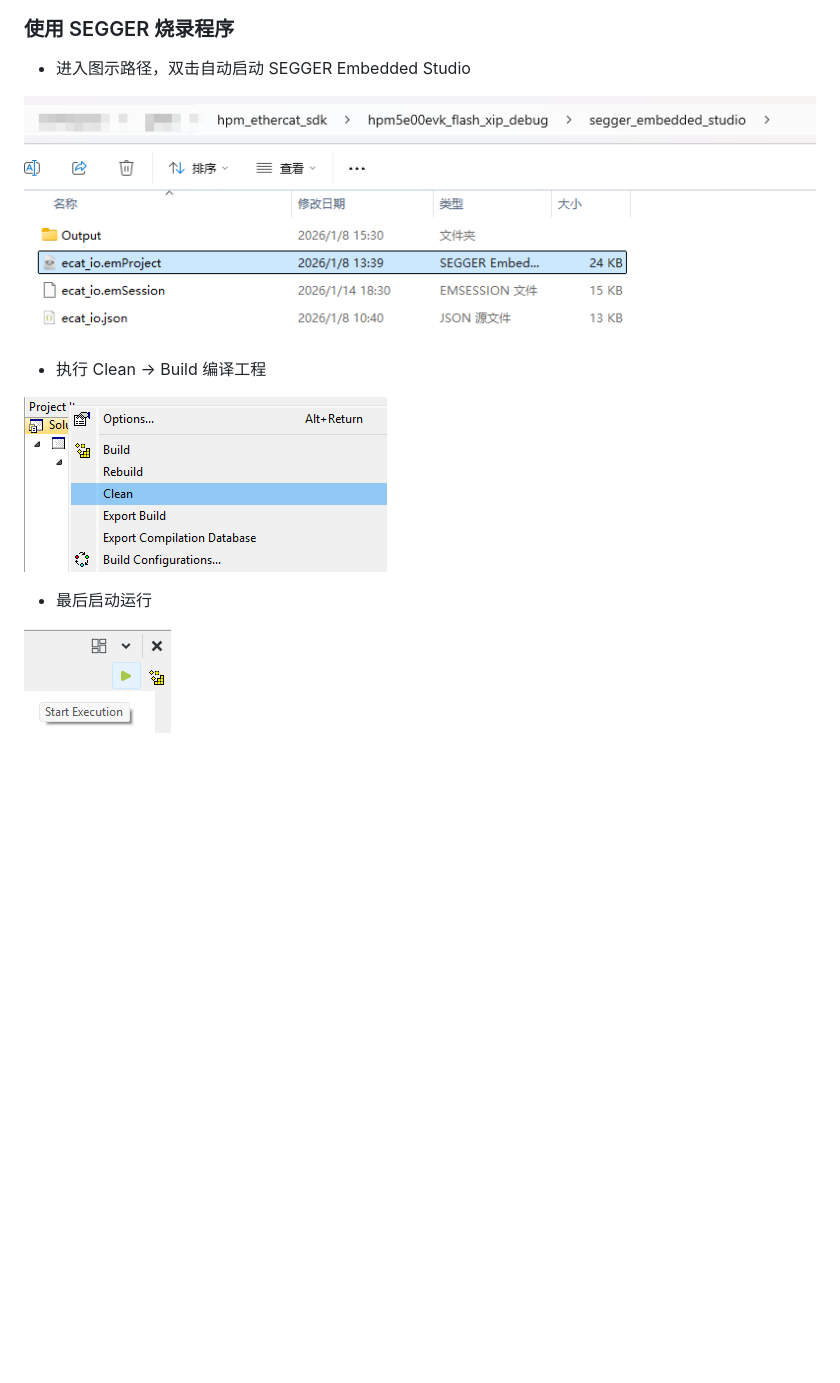
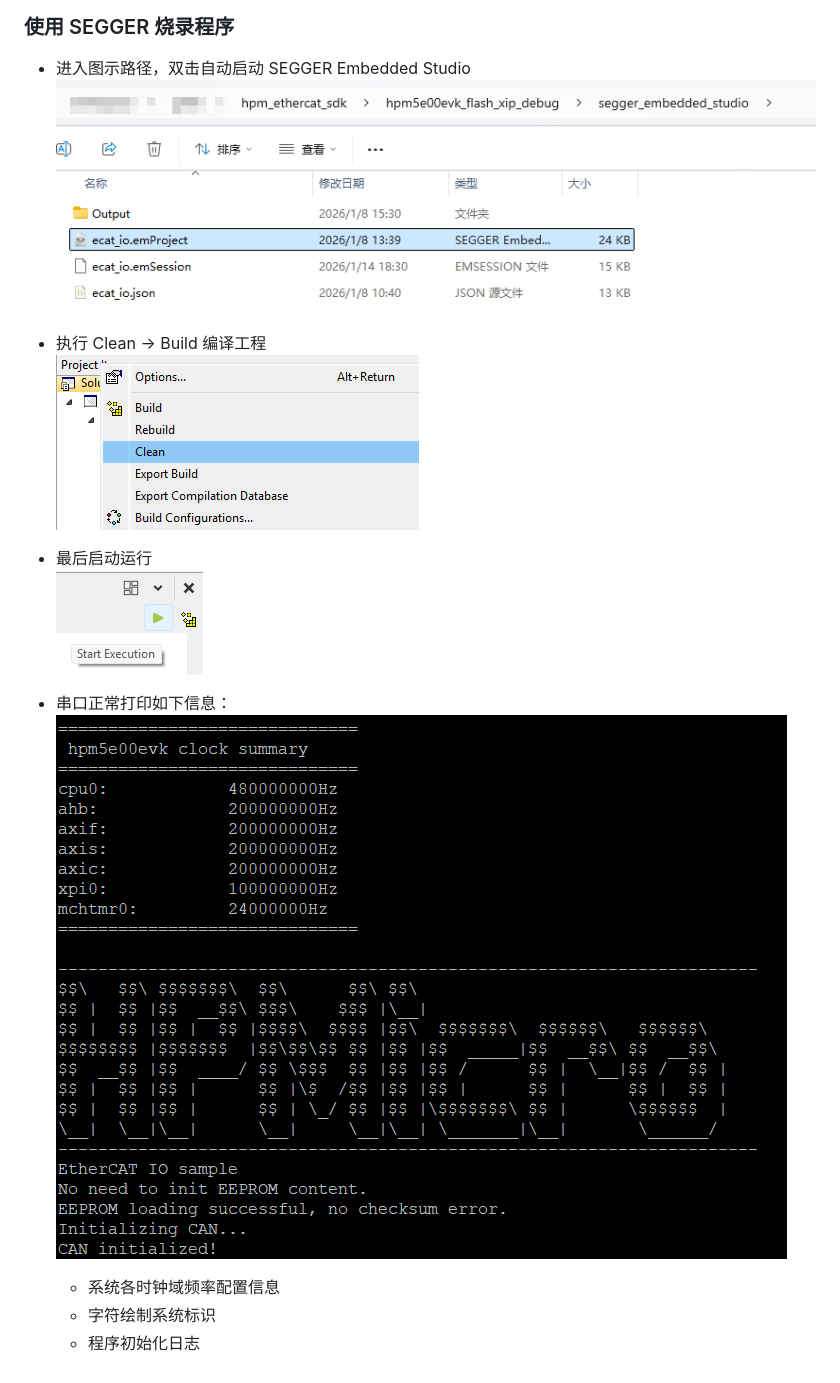
Before and after one commit to fangfano/ECAN, a Markdown page: Firmware/README.md, the part around one of its changes. Rendered like a GitHub page; pictures changed too: Firmware/images/image-12.png (added); blank space fills up the shorter version.

```diff
--- a/Firmware/README.md
+++ b/Firmware/README.md
@@ -122,13 +119,16 @@ CAN 发送帧
 ### 使用 SEGGER 烧录程序
 
 - 进入图示路径，双击自动启动 SEGGER Embedded Studio
-
 ![alt text](./images/image-9.png)
 
 - 执行 Clean → Build 编译工程
-
 ![alt text](./images/image-10.png)
 
 - 最后启动运行
+![alt text](./images/image-11.png)
 
-![alt text](./images/image-11.png)
+- 串口正常打印如下信息：
+![alt text](./images/image-12.png)
+    - 系统各时钟域频率配置信息
+    - 字符绘制系统标识
+    - 程序初始化日志
```
Also changed, not shown: other parts of Firmware/README.md (+0 -3 lines), README.md (+21 -0 lines), images/README.md (added, +152 -0 lines), images/twincat1.gif (added), images/twincat2.gif (added), 2 other files.
